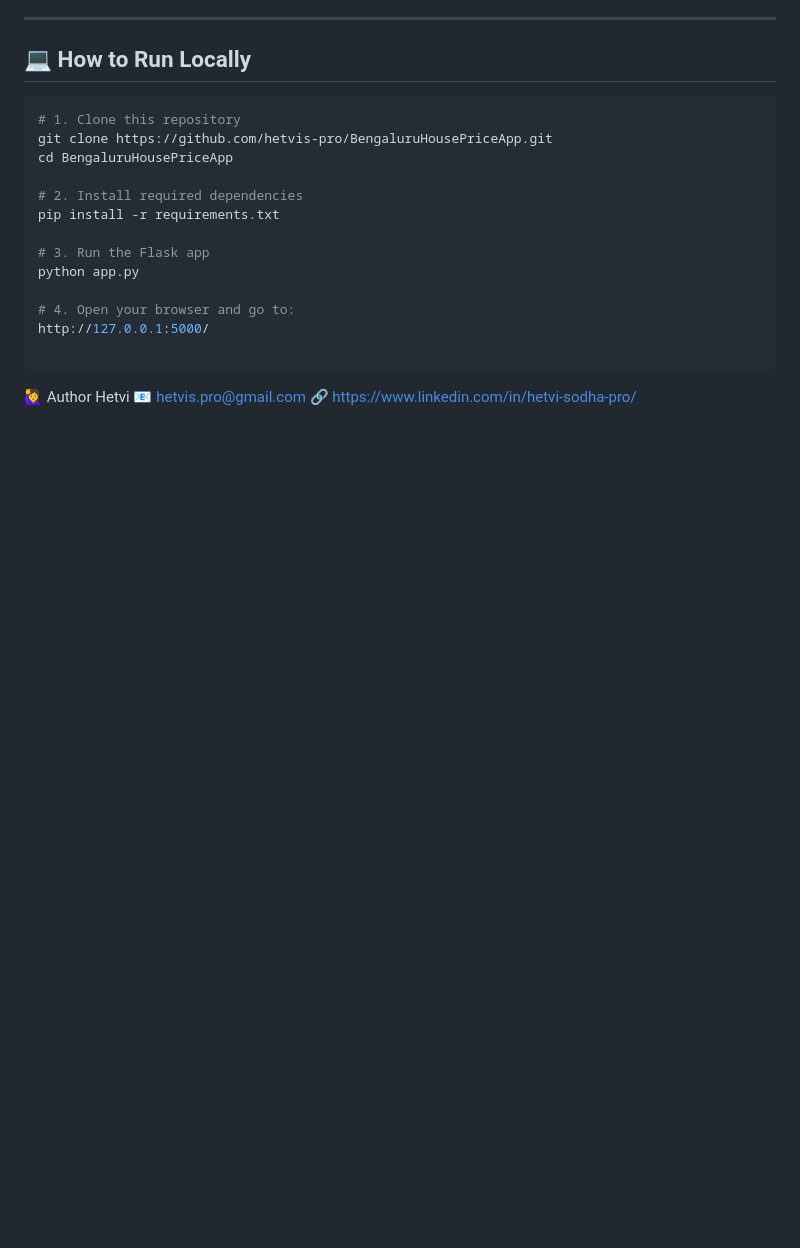
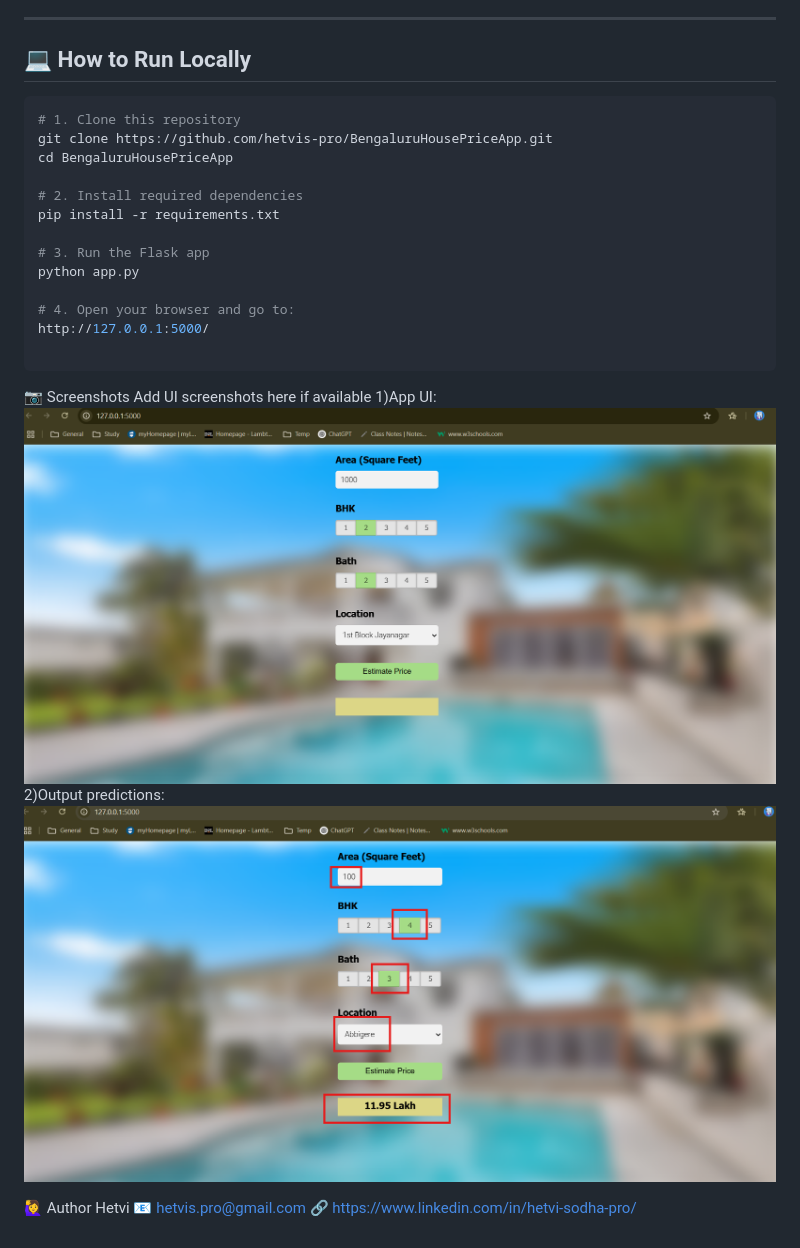
Before and after one commit to hetvis-pro/BengaluruHousePriceApp, a Markdown page: README.md, the part around the change. Drawn GitHub-style; pictures changed too: screenshots/image1.png (added), screenshots/image2.png (added); blank space fills up the shorter version.

Commit message:
Added screenshots in README file

````diff
--- a/README.md
+++ b/README.md
@@ -70,6 +70,15 @@ http://127.0.0.1:5000/
 
 ```
 
+📷 Screenshots
+Add UI screenshots here if available
+1)App UI:
+![alt text](screenshots/image1.png)
+2)Output predictions:
+![alt text](screenshots/image2.png)
+
+<!-- 3)EC2 deployment running: -->
+
 🙋‍♀️ Author
 Hetvi
 📧 hetvis.pro@gmail.com
````
Also changed, not shown: image.png (deleted).
